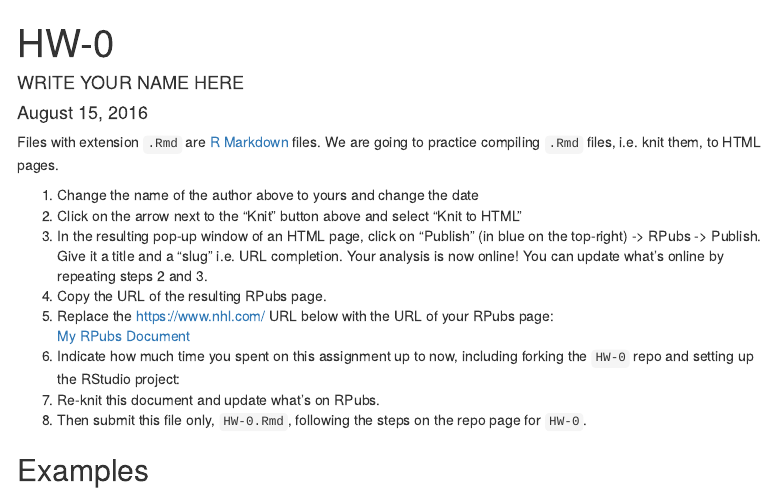
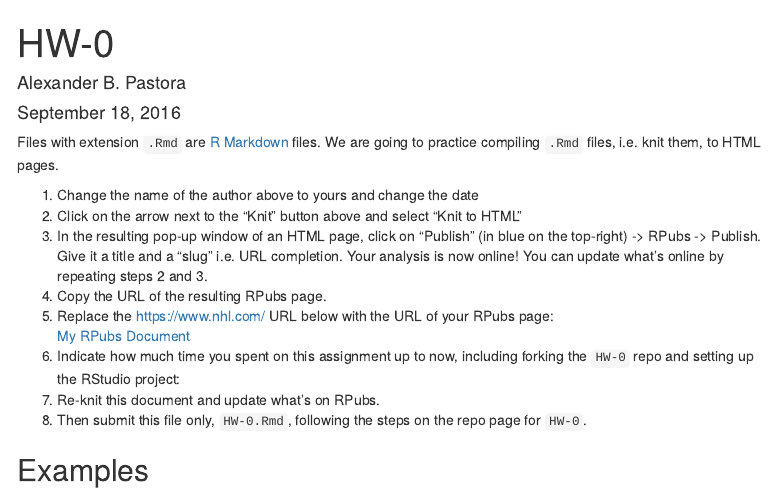
Before and after one commit to 2016-09-Middlebury-Data-Science/HW-0, an R Markdown document (HW-0.Rmd): the page in a window 1100 px wide, from its top. Rendered offline with R 4.5, knitr and Pandoc, with nearby package versions; menus at the side of the page are left out.

```diff
--- a/HW-0.Rmd
+++ b/HW-0.Rmd
@@ -1,7 +1,7 @@
 ---
 title: "HW-0"
-author: "WRITE YOUR NAME HERE"
-date: "August 15, 2016"
+author: "Alexander B. Pastora"
+date: "September 18, 2016"
 output:
   html_document:
     toc: true
@@ -21,7 +21,7 @@
 repeating steps 2 and 3.
 1. Copy the URL of the resulting RPubs page.
 1. Replace the https://www.nhl.com/ URL below with the URL of your RPubs page:
-[My RPubs Document](https://www.nhl.com/)
+[My RPubs Document](http://rpubs.com/pinkfan9999/hw0)
 1. Indicate how much time you spent on this assignment up to now,
 including forking the `HW-0` repo and setting up the RStudio project:
 1. Re-knit this document and update what's on RPubs.
```
